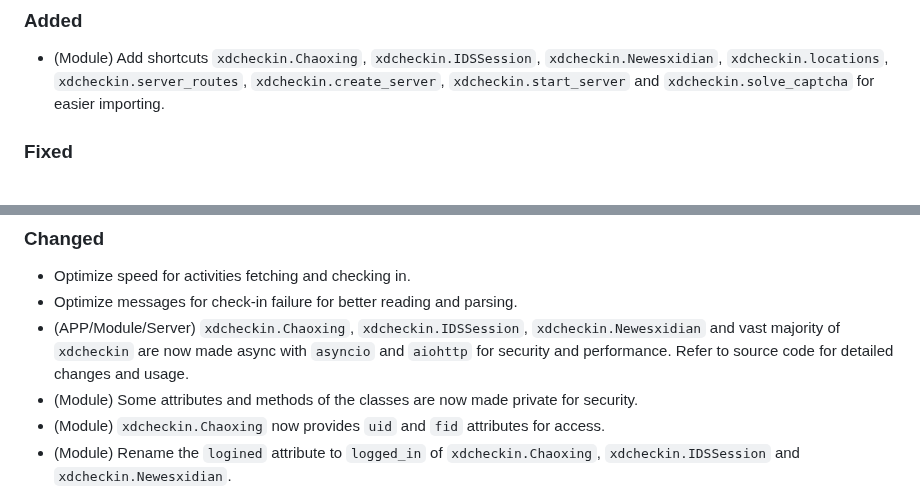
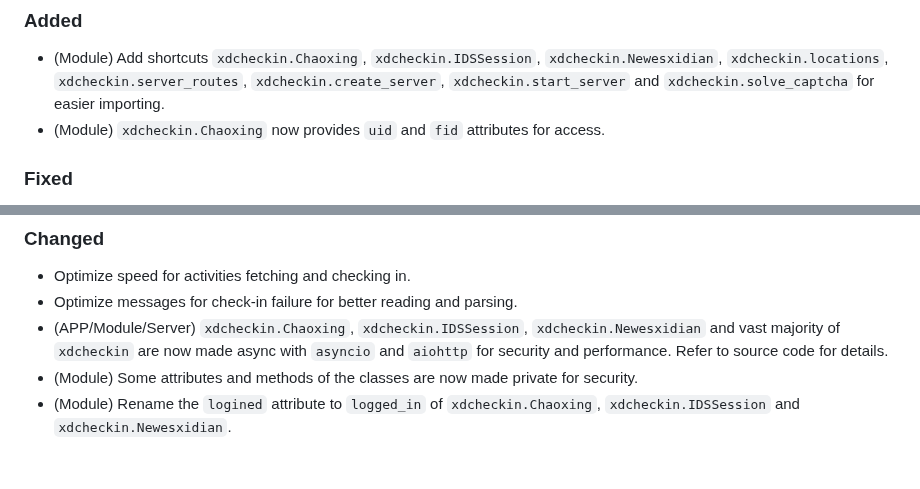
Before and after one commit to Pairman/Xdcheckin, a Markdown page: CHANGELOG.md, 2 parts joined by grey strips. GitHub-like rendering; blank space fills up the shorter version.

```diff
--- a/CHANGELOG.md
+++ b/CHANGELOG.md
@@ -7,6 +9,7 @@ Changelog for Xdcheckin.
 ### Added
 
 - (Module) Add shortcuts ``xdcheckin.Chaoxing``, ``xdcheckin.IDSSession``, ``xdcheckin.Newesxidian``, ``xdcheckin.locations``, ``xdcheckin.server_routes``, ``xdcheckin.create_server``, ``xdcheckin.start_server`` and ``xdcheckin.solve_captcha`` for easier importing.
+- (Module) ``xdcheckin.Chaoxing`` now provides ``uid`` and ``fid`` attributes for access.
 
 ### Fixed
 
@@ -24,9 +27,8 @@ Changelog for Xdcheckin.
 
 - Optimize speed for activities fetching and checking in.
 - Optimize messages for check-in failure for better reading and parsing.
-- (APP/Module/Server) ``xdcheckin.Chaoxing``, ``xdcheckin.IDSSession``, ``xdcheckin.Newesxidian`` and vast majority of ``xdcheckin`` are now made async with ``asyncio`` and ``aiohttp`` for security and performance. Refer to source code for detailed changes and usage.
+- (APP/Module/Server) ``xdcheckin.Chaoxing``, ``xdcheckin.IDSSession``, ``xdcheckin.Newesxidian`` and vast majority of ``xdcheckin`` are now made async with ``asyncio`` and ``aiohttp`` for security and performance. Refer to source code for details.
 - (Module) Some attributes and methods of the classes are now made private for security.
-- (Module) ``xdcheckin.Chaoxing`` now provides ``uid`` and ``fid`` attributes for access.
 - (Module) Rename the ``logined`` attribute to ``logged_in`` of ``xdcheckin.Chaoxing``, ``xdcheckin.IDSSession`` and ``xdcheckin.Newesxidian``.
 - (Module) Replace some dependencies.
 - (Server) Change commandline messages.
```
Also changed, not shown: other parts of CHANGELOG.md (+4 -1 lines).
